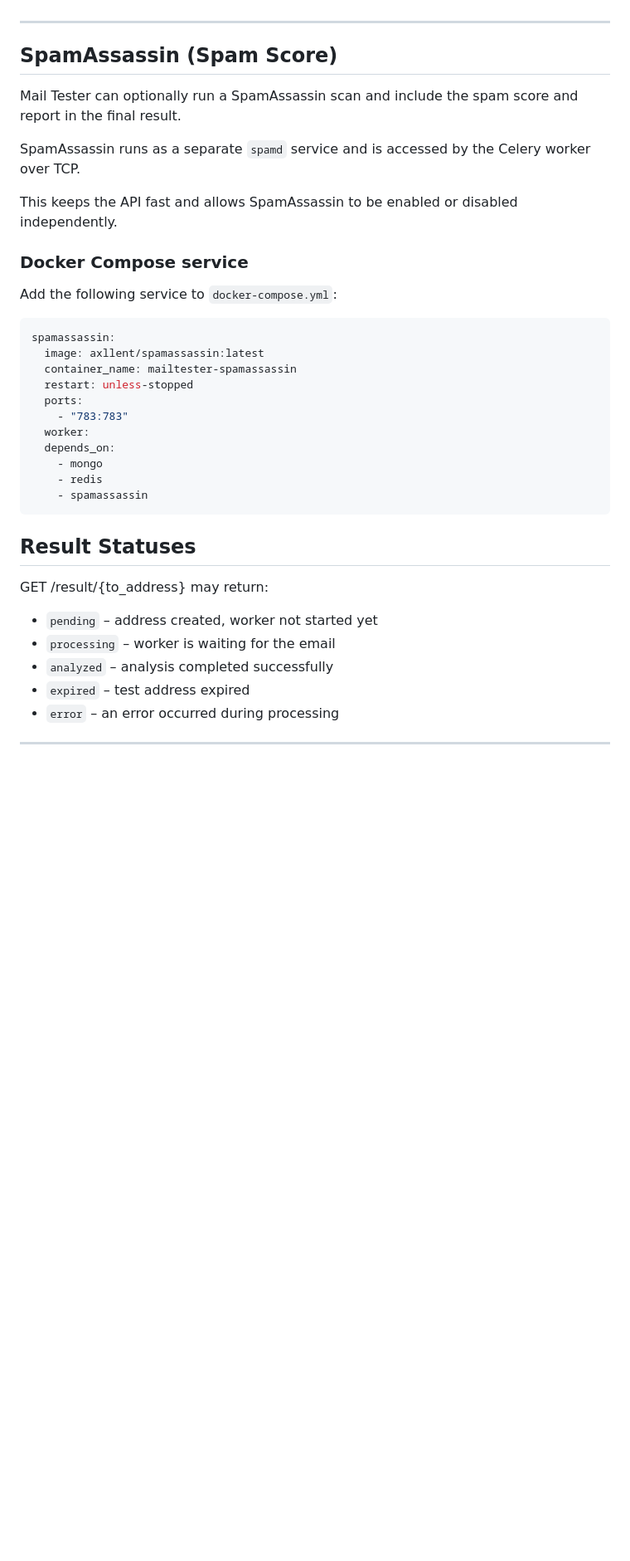
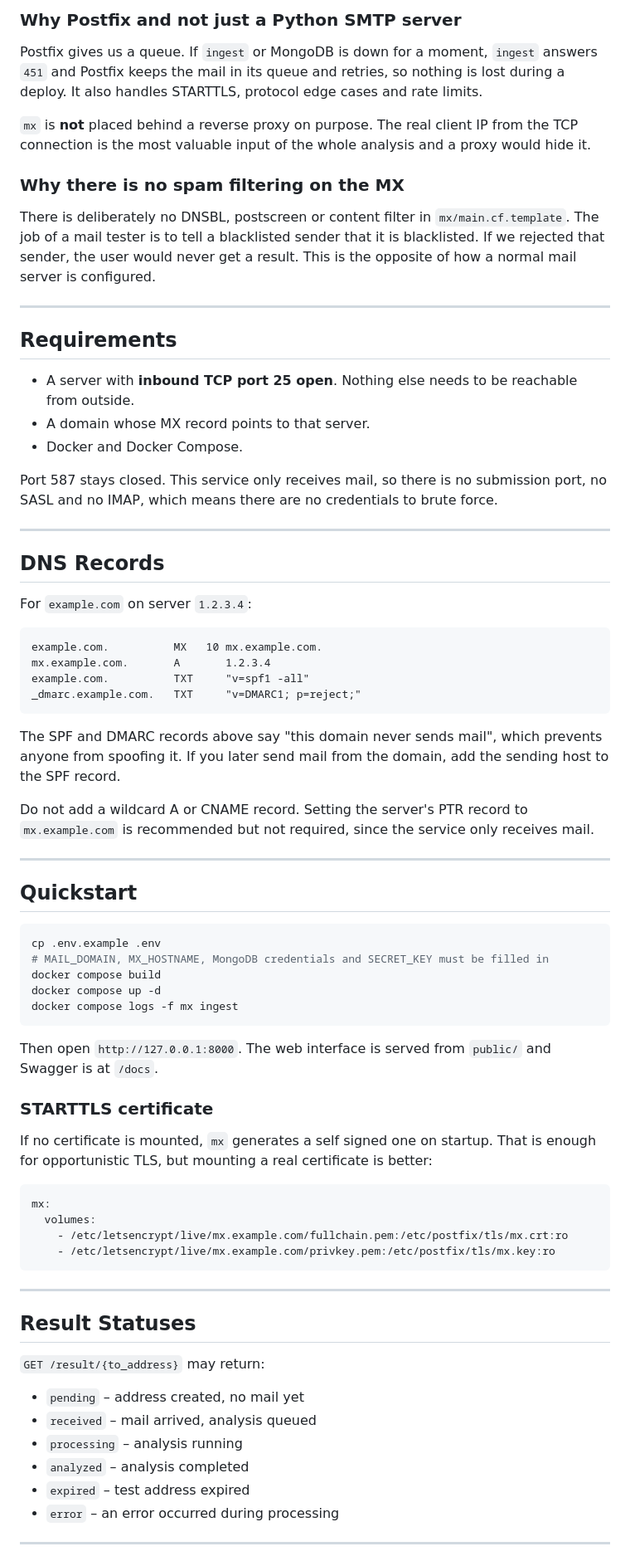
Before and after one commit to alialinx/mail-tester, a Markdown page: README.md, the part around one of its changes. Shown at 83% size. Rendered like a GitHub page; blank space fills up the shorter version.

Commit message:
docs: rewrite readme for the smtp ingest flow

````diff
--- a/README.md
+++ b/README.md
@@ -56,40 +71,86 @@ Mail Tester uses Celery for asynchronous background processing.
 
+### Why Postfix and not just a Python SMTP server
+
+Postfix gives us a queue. If `ingest` or MongoDB is down for a moment, `ingest` answers `451` and
+Postfix keeps the mail in its queue and retries, so nothing is lost during a deploy. It also
+handles STARTTLS, protocol edge cases and rate limits.
+
+`mx` is **not** placed behind a reverse proxy on purpose. The real client IP from the TCP
+connection is the most valuable input of the whole analysis and a proxy would hide it.
+
+### Why there is no spam filtering on the MX
+
+There is deliberately no DNSBL, postscreen or content filter in `mx/main.cf.template`. The job of
+a mail tester is to tell a blacklisted sender that it is blacklisted. If we rejected that sender,
+the user would never get a result. This is the opposite of how a normal mail server is configured.
 
 ---
 
+## Requirements
 
-## SpamAssassin (Spam Score)
+- A server with **inbound TCP port 25 open**. Nothing else needs to be reachable from outside.
+- A domain whose MX record points to that server.
+- Docker and Docker Compose.
 
-Mail Tester can optionally run a SpamAssassin scan and include the spam score and report in the final result.
+Port 587 stays closed. This service only receives mail, so there is no submission port, no SASL
+and no IMAP, which means there are no credentials to brute force.
 
-SpamAssassin runs as a separate `spamd` service and is accessed by the Celery worker over TCP.
+---
 
-This keeps the API fast and allows SpamAssassin to be enabled or disabled independently.
+## DNS Records
 
-### Docker Compose service
+For `example.com` on server `1.2.3.4`:
 
-Add the following service to `docker-compose.yml`:
+```
+example.com.          MX   10 mx.example.com.
+mx.example.com.       A       1.2.3.4
+example.com.          TXT     "v=spf1 -all"
+_dmarc.example.com.   TXT     "v=DMARC1; p=reject;"
+```
+
+The SPF and DMARC records above say "this domain never sends mail", which prevents anyone from
+spoofing it. If you later send mail from the domain, add the sending host to the SPF record.
+
+Do not add a wildcard A or CNAME record. Setting the server's PTR record to `mx.example.com` is
+recommended but not required, since the service only receives mail.
+
+---
+
+## Quickstart
+
+```bash
+cp .env.example .env
+# MAIL_DOMAIN, MX_HOSTNAME, MongoDB credentials and SECRET_KEY must be filled in
+docker compose build
+docker compose up -d
+docker compose logs -f mx ingest
+```
+
+Then open `http://127.0.0.1:8000`. The web interface is served from `public/` and Swagger is at
+`/docs`.
+
+### STARTTLS certificate
+
+If no certificate is mounted, `mx` generates a self signed one on startup. That is enough for
+opportunistic TLS, but mounting a real certificate is better:
 
 ```yml
-spamassassin:
-  image: axllent/spamassassin:latest
-  container_name: mailtester-spamassassin
-  restart: unless-stopped
-  ports:
-    - "783:783"
-  worker:
-  depends_on:
-    - mongo
-    - redis
-    - spamassassin
-  ```
+mx:
+  volumes:
+    - /etc/letsencrypt/live/mx.example.com/fullchain.pem:/etc/postfix/tls/mx.crt:ro
+    - /etc/letsencrypt/live/mx.example.com/privkey.pem:/etc/postfix/tls/mx.key:ro
+```
+
+---
+
 ## Result Statuses
 
-GET /result/{to_address} may return:
+`GET /result/{to_address}` may return:
 
-- `pending` – address created, worker not started yet
-- `processing` – worker is waiting for the email
-- `analyzed` – analysis completed successfully
+- `pending` – address created, no mail yet
+- `received` – mail arrived, analysis queued
+- `processing` – analysis running
+- `analyzed` – analysis completed
 - `expired` – test address expired
 - `error` – an error occurred during processing
 
````
Also changed, not shown: other parts of README.md (+59 -159 lines).
